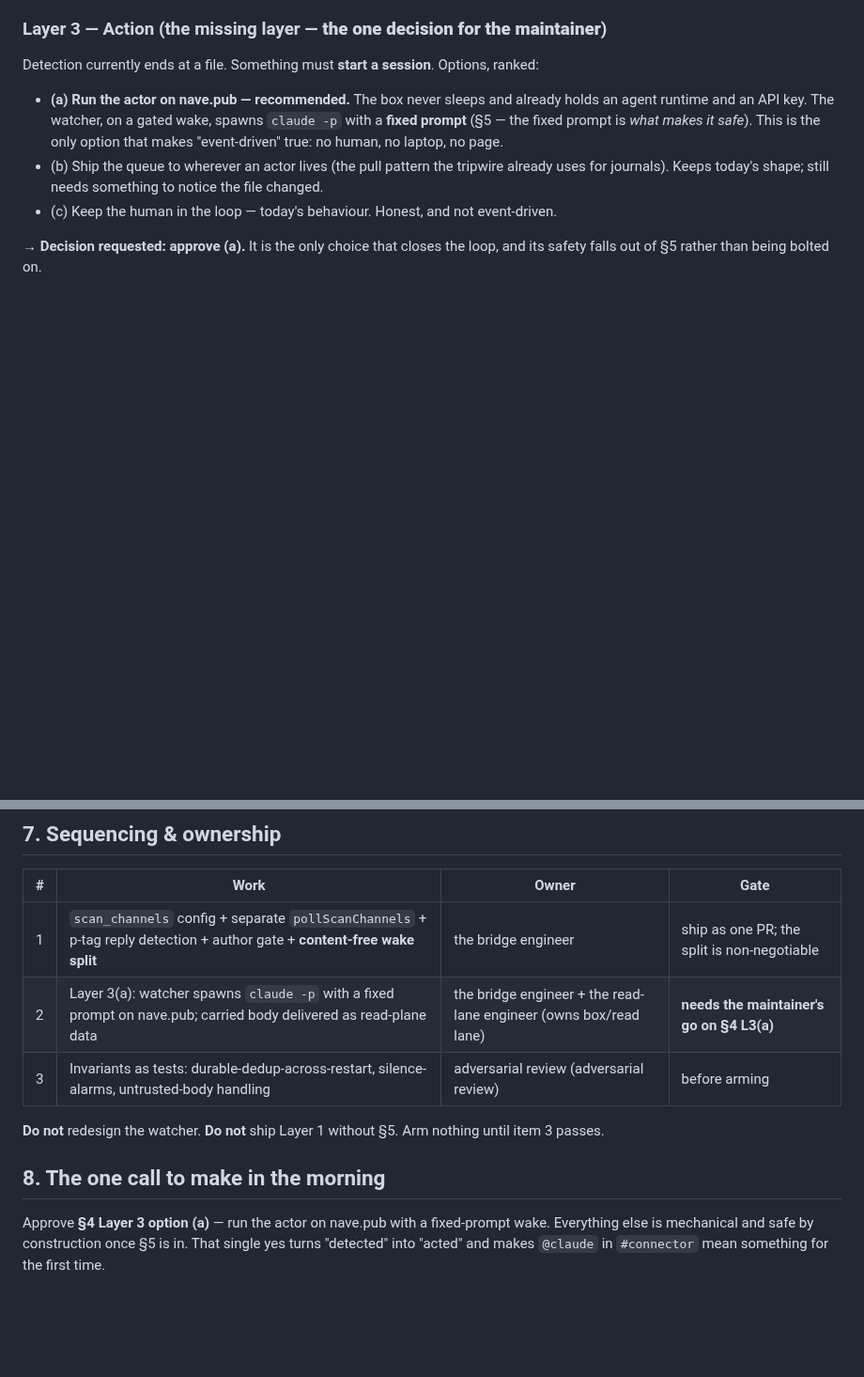
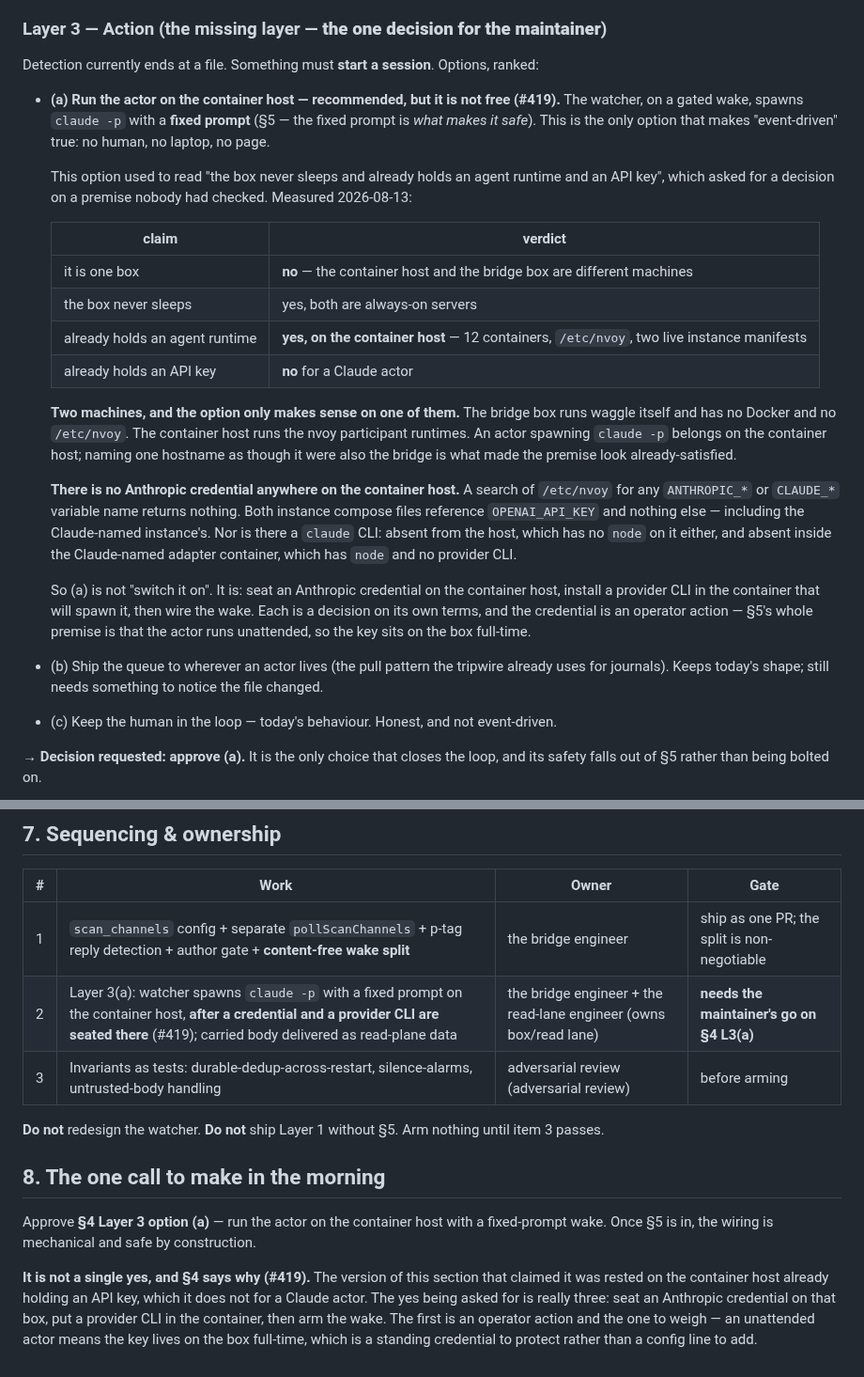
Before and after one commit to JAFairweather/waggle, a Markdown page: docs/DESIGN_EXTERNAL_NOTIFY.md, 2 parts joined by grey strips. Shown at 94% size. Rendered like a GitHub page; blank space fills up the shorter version.

Commit message:
docs: the actor host premise, measured rather than assumed (#419)
§4 Layer 3(a) asked the maintainer to approve running the actor on a box that
"already holds an agent runtime and an API key". Half of that is true and the
half that is false is the half the decision turns on.

Measured 2026-08-13:

  one box                    no — the container host and the bridge box are
                             different machines; the bridge box has no Docker
                             and no /etc/nvoy
  holds an agent runtime     yes, on the container host
  holds an API key           no, for a Claude actor

No ANTHROPIC_* or CLAUDE_* variable name appears anywhere under /etc/nvoy. Both
instance compose files reference OPENAI_API_KEY and nothing else, including the
Claude-named instance's. No claude CLI on the host, which has no node either,
and none inside the Claude-named adapter container.

So (a) is three approvals, not one: seat a credential, install a provider CLI,
arm the wake. §8 said it was a single yes; it now says what the yes covers and
that an unattended actor means a standing credential on the box.

Co-Authored-By: Claude <noreply@anthropic.com>

```diff
--- a/docs/DESIGN_EXTERNAL_NOTIFY.md
+++ b/docs/DESIGN_EXTERNAL_NOTIFY.md
@@ -89,10 +89,35 @@ the existing `1059` forward is. Both converge on the same terminus: sealed deliv
 
 Detection currently ends at a file. Something must **start a session**. Options, ranked:
 
-- **(a) Run the actor on nave.pub — recommended.** The box never sleeps and already holds an agent
-  runtime and an API key. The watcher, on a gated wake, spawns `claude -p` with a **fixed prompt**
-  (§5 — the fixed prompt is *what makes it safe*). This is the only option that makes "event-driven"
-  true: no human, no laptop, no page.
+- **(a) Run the actor on the container host — recommended, but it is not free (#419).** The watcher,
+  on a gated wake, spawns `claude -p` with a **fixed prompt** (§5 — the fixed prompt is *what makes
+  it safe*). This is the only option that makes "event-driven" true: no human, no laptop, no page.
+
+  This option used to read "the box never sleeps and already holds an agent runtime and an API key",
+  which asked for a decision on a premise nobody had checked. Measured 2026-08-13:
+
+  | claim | verdict |
+  |---|---|
+  | it is one box | **no** — the container host and the bridge box are different machines |
+  | the box never sleeps | yes, both are always-on servers |
+  | already holds an agent runtime | **yes, on the container host** — 12 containers, `/etc/nvoy`, two live instance manifests |
+  | already holds an API key | **no** for a Claude actor |
+
+  **Two machines, and the option only makes sense on one of them.** The bridge box runs waggle
+  itself and has no Docker and no `/etc/nvoy`. The container host runs the nvoy participant
+  runtimes. An actor spawning `claude -p` belongs on the container host; naming one hostname as
+  though it were also the bridge is what made the premise look already-satisfied.
+
+  **There is no Anthropic credential anywhere on the container host.** A search of `/etc/nvoy` for
+  any `ANTHROPIC_*` or `CLAUDE_*` variable name returns nothing. Both instance compose files
+  reference `OPENAI_API_KEY` and nothing else — including the Claude-named instance's. Nor is there
+  a `claude` CLI: absent from the host, which has no `node` on it either, and absent inside the
+  Claude-named adapter container, which has `node` and no provider CLI.
+
+  So (a) is not "switch it on". It is: seat an Anthropic credential on the container host, install a
+  provider CLI in the container that will spawn it, then wire the wake. Each is a decision on its
+  own terms, and the credential is an operator action — §5's whole premise is that the actor runs
+  unattended, so the key sits on the box full-time.
 - (b) Ship the queue to wherever an actor lives (the pull pattern the tripwire already uses for
   journals). Keeps today's shape; still needs something to notice the file changed.
 - (c) Keep the human in the loop — today's behaviour. Honest, and not event-driven.
@@ -145,13 +170,19 @@ wake/payload split (and the author gate) — that is the exploit with a delivery
 | # | Work | Owner | Gate |
 |---|---|---|---|
 | 1 | `scan_channels` config + separate `pollScanChannels` + p-tag reply detection + author gate + **content-free wake split** | the bridge engineer | ship as one PR; the split is non-negotiable |
-| 2 | Layer 3(a): watcher spawns `claude -p` with a fixed prompt on nave.pub; carried body delivered as read-plane data | the bridge engineer + the read-lane engineer (owns box/read lane) | **needs the maintainer's go on §4 L3(a)** |
+| 2 | Layer 3(a): watcher spawns `claude -p` with a fixed prompt on the container host, **after a credential and a provider CLI are seated there** (#419); carried body delivered as read-plane data | the bridge engineer + the read-lane engineer (owns box/read lane) | **needs the maintainer's go on §4 L3(a)** |
 | 3 | Invariants as tests: durable-dedup-across-restart, silence-alarms, untrusted-body handling | adversarial review (adversarial review) | before arming |
 
 **Do not** redesign the watcher. **Do not** ship Layer 1 without §5. Arm nothing until item 3 passes.
 
 ## 8. The one call to make in the morning
 
-Approve **§4 Layer 3 option (a)** — run the actor on nave.pub with a fixed-prompt wake. Everything else
-is mechanical and safe by construction once §5 is in. That single yes turns "detected" into "acted" and
-makes `@claude` in `#connector` mean something for the first time.
+Approve **§4 Layer 3 option (a)** — run the actor on the container host with a fixed-prompt wake.
+Once §5 is in, the wiring is mechanical and safe by construction.
+
+**It is not a single yes, and §4 says why (#419).** The version of this section that claimed it was
+rested on the container host already holding an API key, which it does not for a Claude actor. The
+yes being asked for is really three: seat an Anthropic credential on that box, put a provider CLI in
+the container, then arm the wake. The first is an operator action and the one to weigh — an
+unattended actor means the key lives on the box full-time, which is a standing credential to protect
+rather than a config line to add.
```
